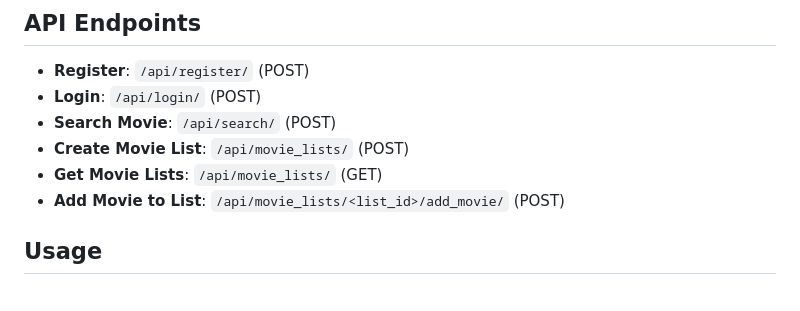
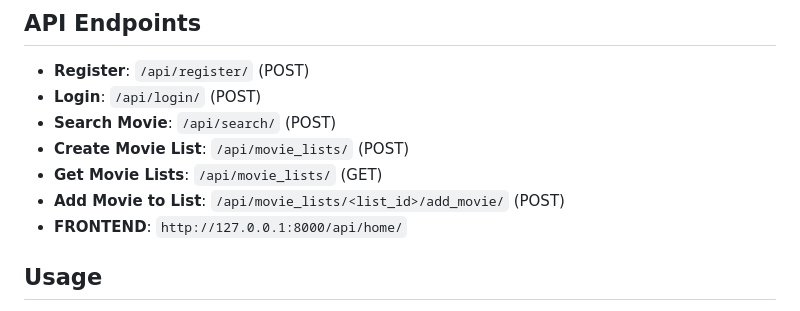
Before and after one commit to AMANKUMAR22MCA/Movie-List, a Markdown page: README.md, the part around the change. Drawn GitHub-style.

```diff
--- a/README.md
+++ b/README.md
@@ -89,6 +89,7 @@ Movie Library is a web application that allows users to create and manage their
 - **Create Movie List**: `/api/movie_lists/` (POST)
 - **Get Movie Lists**: `/api/movie_lists/` (GET)
 - **Add Movie to List**: `/api/movie_lists/<list_id>/add_movie/` (POST)
+- **FRONTEND**: `http://127.0.0.1:8000/api/home/`
 
 ## Usage
 
```
